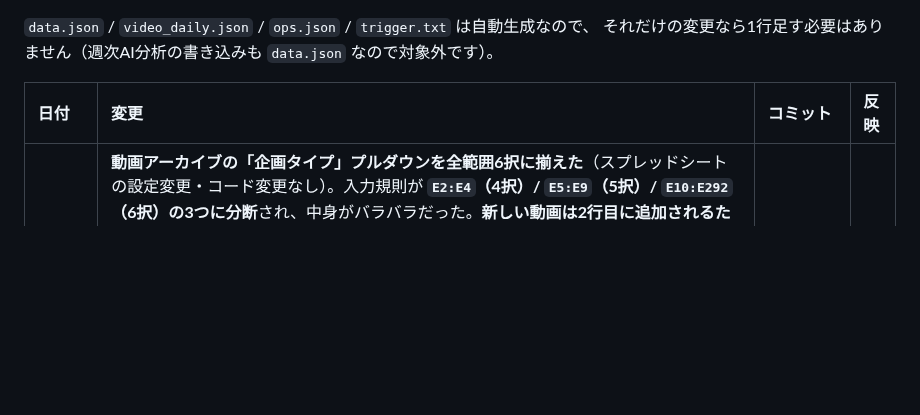
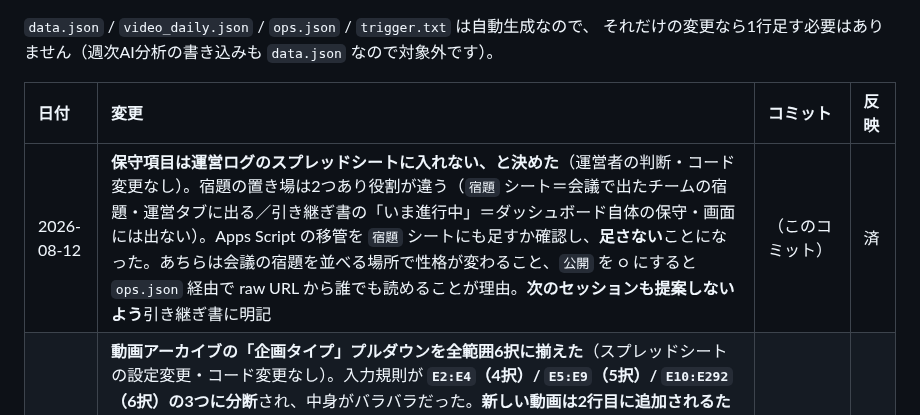
Before and after one commit to ytpokerguild-netizen/channel-desk-data, a Markdown page: 変更履歴.md, the part around the change. Rendered like a GitHub page; blank space fills up the shorter version.

Commit message:
保守項目は運営ログのスプシに入れない、と決めた
宿題の置き場は2つあり役割が違う。宿題シートは会議で出たチームの宿題で
運営タブに出る。引き継ぎ書の「いま進行中」はダッシュボード自体の保守で
画面には出ない。Apps Script の移管を宿題シートにも足すか確認し、
足さないことになった。あちらは会議の宿題を並べる場所で性格が変わること、
公開を ○ にすると ops.json 経由で raw URL から誰でも読めることが理由。

次のセッションも提案しないよう引き継ぎ書に明記した。

```diff
--- a/変更履歴.md
+++ b/変更履歴.md
@@ -16,6 +16,7 @@ GitHub からは中身が見えないので、この表を代わりの印とし
 
 | 日付 | 変更 | コミット | 反映 |
 | :--- | :--- | :--- | :--- |
+| 2026-08-12 | **保守項目は運営ログのスプレッドシートに入れない、と決めた**（運営者の判断・コード変更なし）。宿題の置き場は2つあり役割が違う（`宿題` シート＝会議で出たチームの宿題・運営タブに出る／引き継ぎ書の「いま進行中」＝ダッシュボード自体の保守・画面には出ない）。Apps Script の移管を `宿題` シートにも足すか確認し、**足さない**ことになった。あちらは会議の宿題を並べる場所で性格が変わること、`公開` を ○ にすると `ops.json` 経由で raw URL から誰でも読めることが理由。**次のセッションも提案しないよう**引き継ぎ書に明記 | （このコミット） | 済 |
 | 2026-08-12 | **動画アーカイブの「企画タイプ」プルダウンを全範囲6択に揃えた**（スプレッドシートの設定変更・コード変更なし）。入力規則が **`E2:E4`（4択）/ `E5:E9`（5択）/ `E10:E292`（6択）の3つに分断**され、中身がバラバラだった。**新しい動画は2行目に追加されるため、壊れていた範囲にちょうど新作が入ってきており**、8/8・8/10・8/11 公開の3本は「国内切り抜き」を選べない状態だった。`海外切り抜き / 国内切り抜き / 大会プレー / 店舗ハンド / 解説動画 / JOPT Games` の6択に統一（`JOPT Games` と `店舗ハンド` は両方必要と運営者に確認。`店舗ハンド` は使用0件だが残す）。**入力規則は「入力を拒否」ではなく「警告を表示」**なので、選択肢に無い値も手打ちで入る（`国内切り抜き` 44件はそうやって入っていた）＝「値があるから選択肢にもある」とは読めない。引き継ぎメモ 07-31 の宿題Bはこれで完了 | （このコミット） | 済 |
 | 2026-08-12 | **企画タイプのプルダウンについて、引き継ぎ書の記述が誤りだったのを訂正**（コード変更なし）。旧記述は「`E2:E6` に『国内切り抜き』が無いが `E7:E289` には有る」だったが、**実物は E2 も E7 も同じ4択**（`海外切り抜き / 大会プレー / 店舗ハンド / 解説動画`）で、どちらにも無い。にもかかわらず**値としては「国内切り抜き」44件・「JOPT Games」1件が入っている**（入力規則が「警告を表示」のため手打ちが通る）。逆に `店舗ハンド` は0件。したがって直し方は他行からのコピーではなく**入力規則そのものの編集**で、**どれを足す／消すかは運営者の判断待ち**。あわせて「入力規則が289行目まで」も訂正（実際は292行目まであり、行の増加に追いついている＝1000行に広げる判断は当面不要） | （このコミット） | 済 |
 | 2026-08-12 | **「いま進行中・次にやること」を4件に整理**（運営者の指示・コード変更なし）。①クーポンシートの列追加は**担当が JOPT Games の担当者**で運営者の宿題ではないため一覧から外し、依頼内容は §10 に残した ②Apps Script のライブ通知ボット移管は **8/15（金）に運営者が作り直す**予定として手順を §10 に明記 ③旧作へのクーポン掲出は**今週のミーティングで議論中**のため一覧に残置 | （このコミット） | 済 |
```
